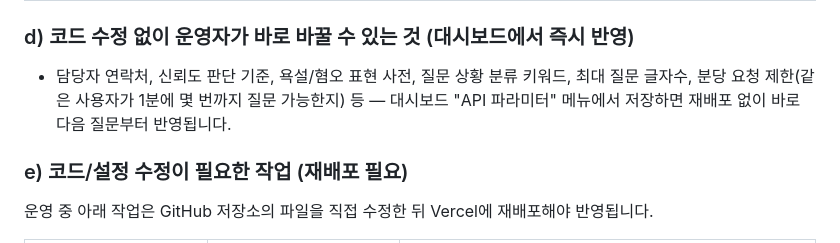
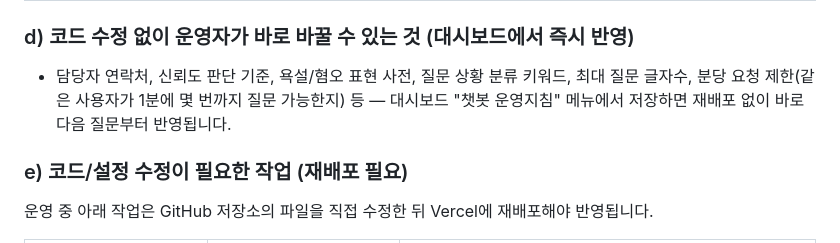
Before and after one commit to Dongha9203/26seoulclub-test, a Markdown page: 운영자_인수인계_매뉴얼.md, the part around the change. Rendered like a GitHub page.

```diff
--- a/운영자_인수인계_매뉴얼.md
+++ b/운영자_인수인계_매뉴얼.md
@@ -246,7 +246,7 @@ Airtable Base ID: `appJzoSwTK564BeNU` (동아리ON 운영팀 소유)
 ### d) 코드 수정 없이 운영자가 바로 바꿀 수 있는 것 (대시보드에서 즉시 반영)
 - 담당자 연락처, 신뢰도 판단 기준, 욕설/혐오 표현 사전, 질문 상황 분류 키워드,
   최대 질문 글자수, 분당 요청 제한(같은 사용자가 1분에 몇 번까지 질문 가능한지) 등
-  — 대시보드 "API 파라미터" 메뉴에서 저장하면 재배포 없이 바로 다음 질문부터 반영됩니다.
+  — 대시보드 "챗봇 운영지침" 메뉴에서 저장하면 재배포 없이 바로 다음 질문부터 반영됩니다.
 
 ### e) 코드/설정 수정이 필요한 작업 (재배포 필요)
 
```
Also changed, not shown: 동아리ON_챗봇_운영자_사용_매뉴얼.md (+17 -6 lines).
